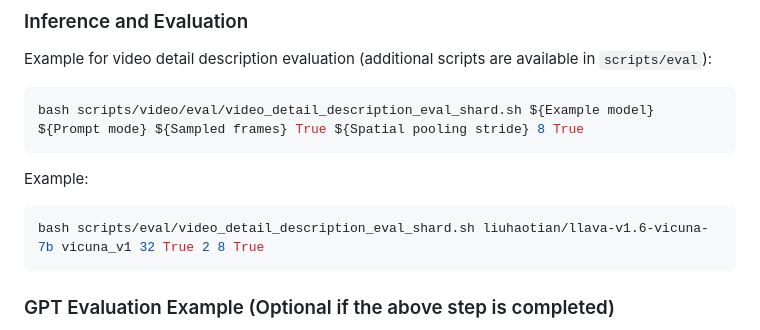
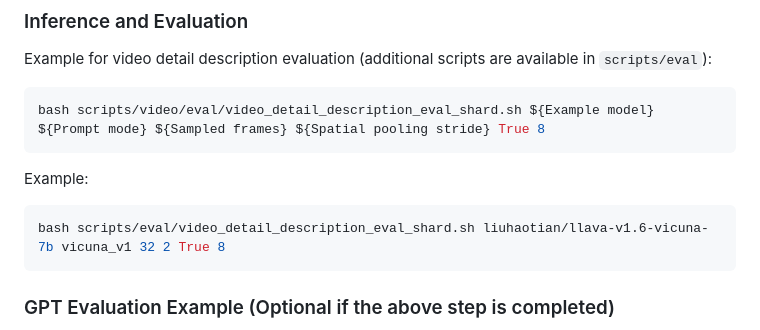
Before and after one commit to LLaVA-VL/LLaVA-NeXT, a Markdown page: README.md, the part around the change. Drawn GitHub-style.

Commit message:
Update video detail description evaluation script arguments

````diff
--- a/README.md
+++ b/README.md
@@ -77,11 +77,11 @@ LLaVA-NeXT-Video
 
 Example for video detail description evaluation (additional scripts are available in `scripts/eval`):
 ```bash
-bash scripts/video/eval/video_detail_description_eval_shard.sh ${Example model} ${Prompt mode} ${Sampled frames} True ${Spatial pooling stride} 8 True
+bash scripts/video/eval/video_detail_description_eval_shard.sh ${Example model} ${Prompt mode} ${Sampled frames} ${Spatial pooling stride} True 8
 ```
 Example:
 ```bash
-bash scripts/eval/video_detail_description_eval_shard.sh liuhaotian/llava-v1.6-vicuna-7b vicuna_v1 32 True 2 8 True
+bash scripts/eval/video_detail_description_eval_shard.sh liuhaotian/llava-v1.6-vicuna-7b vicuna_v1 32 2 True 8
 ```
 
 ### GPT Evaluation Example (Optional if the above step is completed)
````
